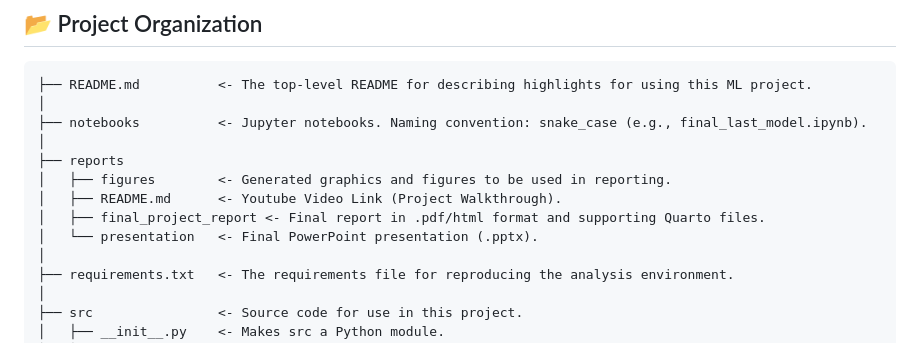
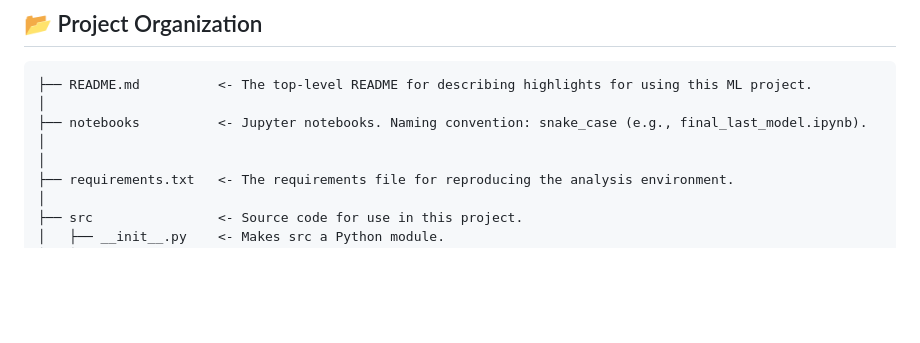
Before and after one commit to Sarvagya-Sharma/Decision-Support-Tool-for-EV-Infrastructure-Planning, a Markdown page: README.md, the part around the change. Drawn GitHub-style; blank space fills up the shorter version.

Commit message:
Update readme
Removed reports section and its contents from README.

```diff
--- a/README.md
+++ b/README.md
@@ -29,11 +29,6 @@ By integrating diverse geospatial datasets (traffic volume, population density,
 │
 ├── notebooks          <- Jupyter notebooks. Naming convention: snake_case (e.g., final_last_model.ipynb).
 │
-├── reports
-│   ├── figures        <- Generated graphics and figures to be used in reporting.
-│   ├── README.md      <- Youtube Video Link (Project Walkthrough).
-│   ├── final_project_report <- Final report in .pdf/html format and supporting Quarto files.
-│   └── presentation   <- Final PowerPoint presentation (.pptx).
 │
 ├── requirements.txt   <- The requirements file for reproducing the analysis environment.
 │
```
